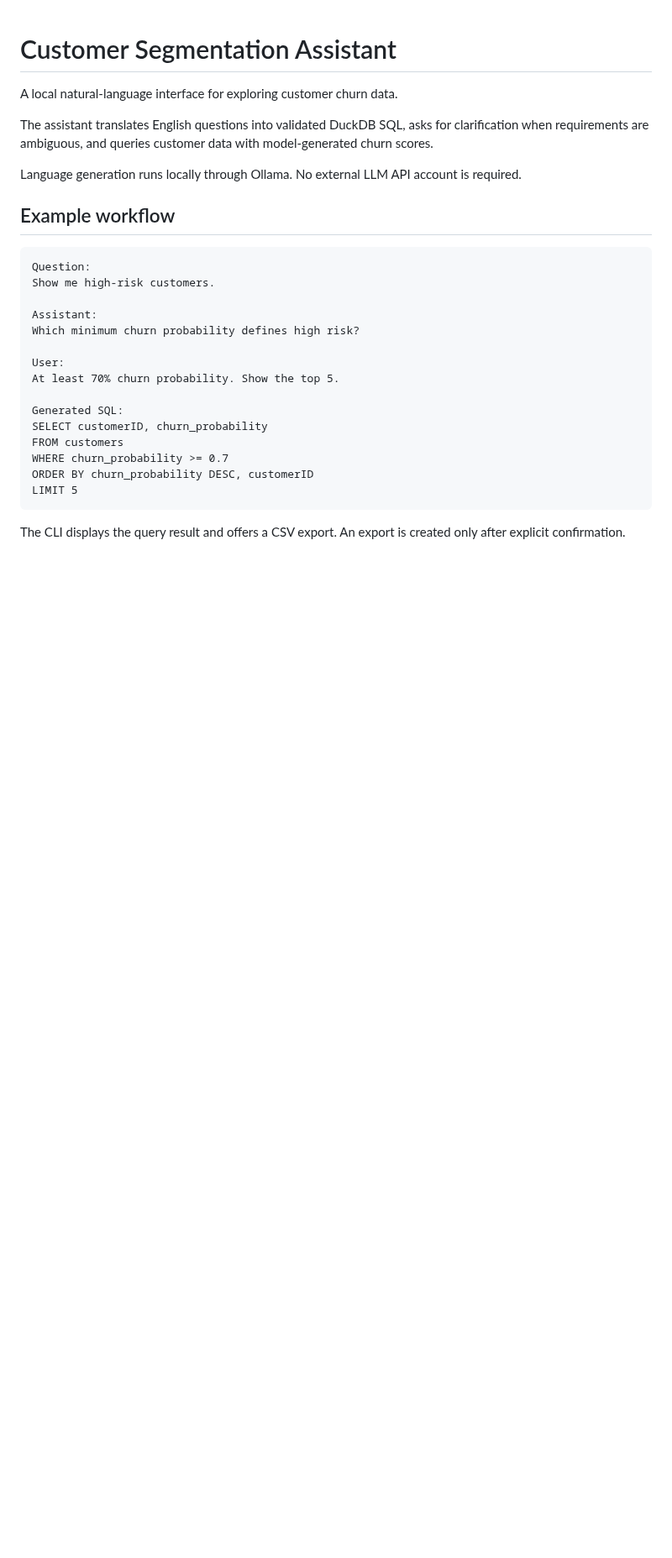
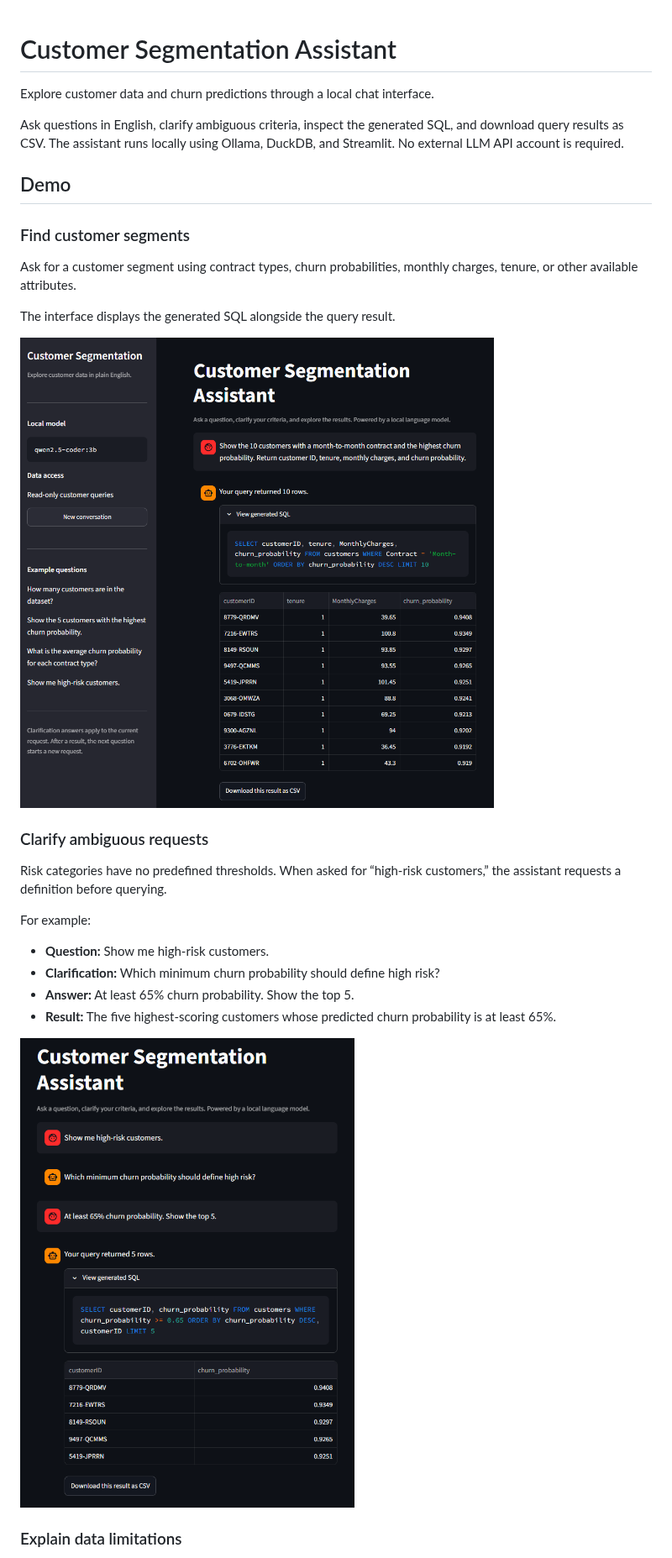
Before and after one commit to SL14-SL/llm-customer-segmentation-assistant, a Markdown page: README.md, the part around one of its changes. Shown at 84% size. Rendered like a GitHub page; pictures changed too: docs/images/customer-segmentation-clarification.png (added), docs/images/customer-segmentation-query.png (added); blank space fills up the shorter version.

Commit message:
docs: document local chat assistant and demo workflows

````diff
--- a/README.md
+++ b/README.md
@@ -1,33 +1,36 @@
 # Customer Segmentation Assistant
 
-A local natural-language interface for exploring customer churn data.
+Explore customer data and churn predictions through a local chat interface.
 
-The assistant translates English questions into validated DuckDB SQL,
-asks for clarification when requirements are ambiguous, and queries
-customer data with model-generated churn scores.
+Ask questions in English, clarify ambiguous criteria, inspect the generated SQL,
+and download query results as CSV. The assistant runs locally using Ollama,
+DuckDB, and Streamlit. No external LLM API account is required.
 
-Language generation runs locally through Ollama. No external LLM API
-account is required.
+## Demo
 
-## Example workflow
+### Find customer segments
 
-```text
-Question:
-Show me high-risk customers.
+Ask for a customer segment using contract types, churn probabilities,
+monthly charges, tenure, or other available attributes.
 
-Assistant:
-Which minimum churn probability defines high risk?
+The interface displays the generated SQL alongside the query result.
 
-User:
-At least 70% churn probability. Show the top 5.
+![Customer segmentation query with SQL and results](docs/images/customer-segmentation-query.png)
 
-Generated SQL:
-SELECT customerID, churn_probability
-FROM customers
-WHERE churn_probability >= 0.7
-ORDER BY churn_probability DESC, customerID
-LIMIT 5
-```
+### Clarify ambiguous requests
 
-The CLI displays the query result and offers a CSV export.
-An export is created only after explicit confirmation.
+Risk categories have no predefined thresholds. When asked for
+“high-risk customers,” the assistant requests a definition before querying.
+
+For example:
+
+- **Question:** Show me high-risk customers.
+- **Clarification:** Which minimum churn probability should define high risk?
+- **Answer:** At least 65% churn probability. Show the top 5.
+- **Result:** The five highest-scoring customers whose predicted churn
+  probability is at least 65%.
+
+![Clarification dialogue and resulting customer segment](docs/images/customer-segmentation-clarification.png)
+
+### Explain data limitations
+
````
Also changed, not shown: other parts of README.md (+258 -72 lines), docs/images/customer-segmentation-data-boundaries.png (added).
